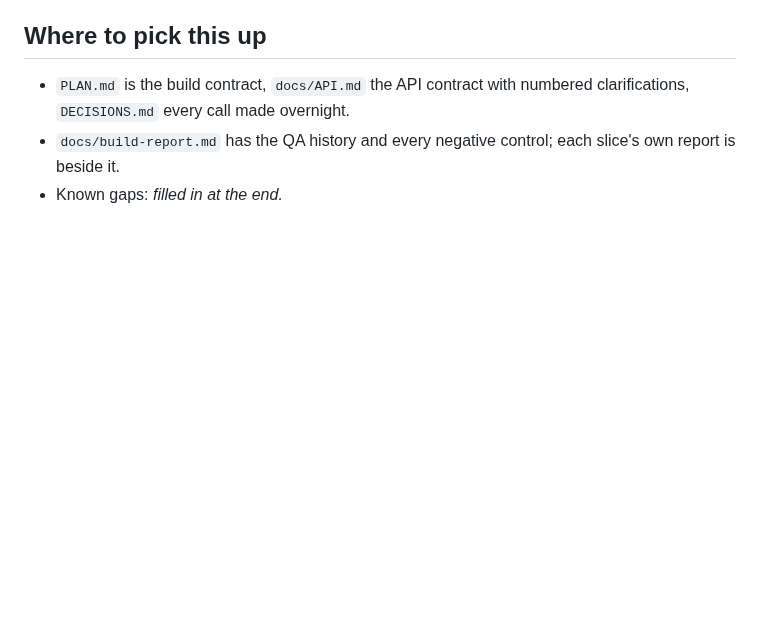
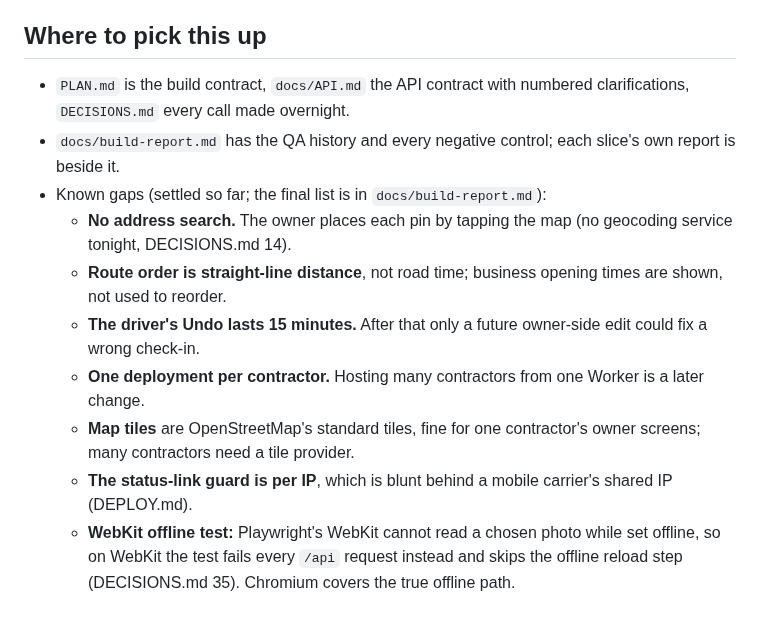
Before and after one commit to alexjpower74-create/snow-route, a Markdown page: README.md, the part around the change. GitHub-like rendering; blank space fills up the shorter version.

Commit message:
DEPLOY.md: optional removal of the development mock; README: known gaps settled so far
Co-Authored-By: Claude Opus 5 <noreply@anthropic.com>
Claude-Session: https://claude.ai/code/session_01Qy5U74PafbQdGwU4kpE5Tu

```diff
--- a/README.md
+++ b/README.md
@@ -66,4 +66,12 @@ Optional custom domain.
 
 - `PLAN.md` is the build contract, `docs/API.md` the API contract with numbered clarifications, `DECISIONS.md` every call made overnight.
 - `docs/build-report.md` has the QA history and every negative control; each slice's own report is beside it.
-- Known gaps: _filled in at the end._
+- Known gaps (settled so far; the final list is in `docs/build-report.md`):
+  - **No address search.** The owner places each pin by tapping the map (no geocoding service tonight, DECISIONS.md 14).
+  - **Route order is straight-line distance**, not road time; business opening times are shown, not used to reorder.
+  - **The driver's Undo lasts 15 minutes.** After that only a future owner-side edit could fix a wrong check-in.
+  - **One deployment per contractor.** Hosting many contractors from one Worker is a later change.
+  - **Map tiles** are OpenStreetMap's standard tiles, fine for one contractor's owner screens; many contractors need a tile provider.
+  - **The status-link guard is per IP**, which is blunt behind a mobile carrier's shared IP (DEPLOY.md).
+  - **WebKit offline test:** Playwright's WebKit cannot read a chosen photo while set offline, so on WebKit the test fails every `/api`
+    request instead and skips the offline reload step (DECISIONS.md 35). Chromium covers the true offline path.
```
Also changed, not shown: docs/DEPLOY.md (+6 -0 lines).
